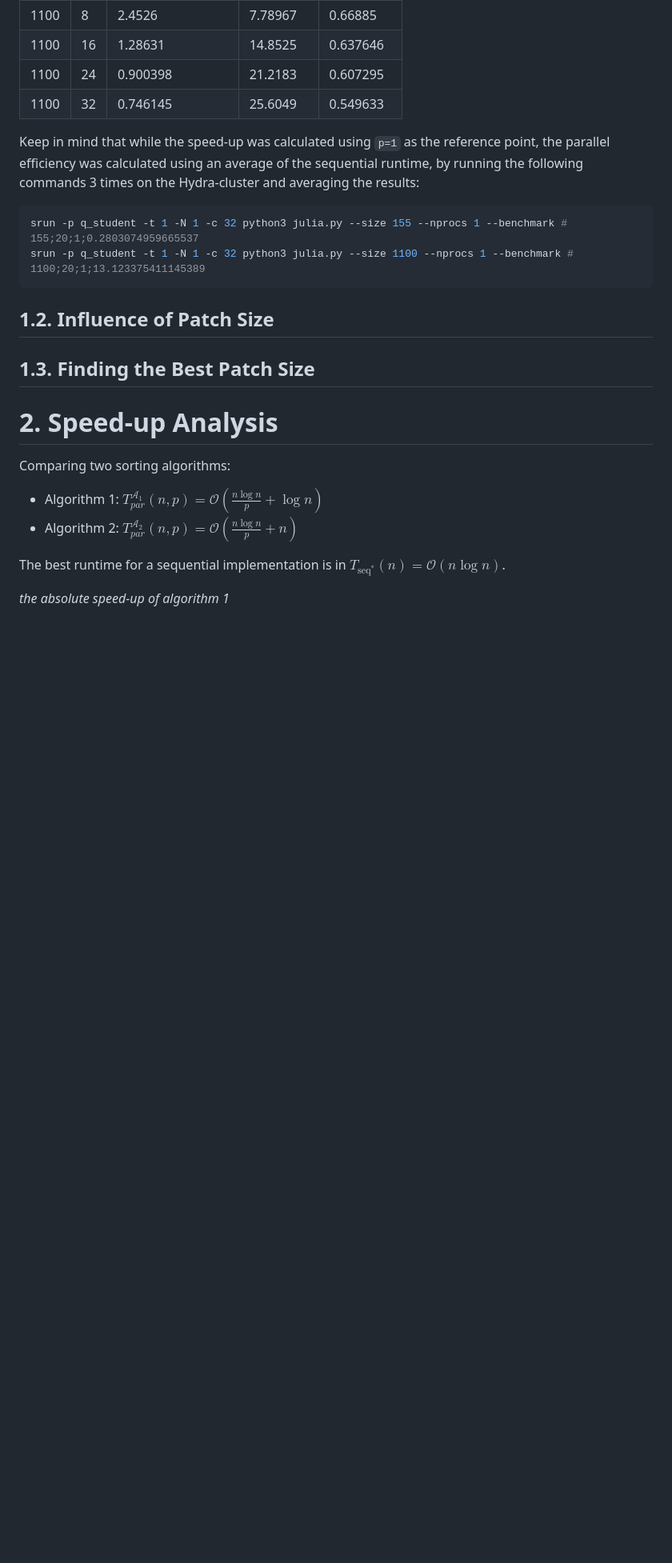
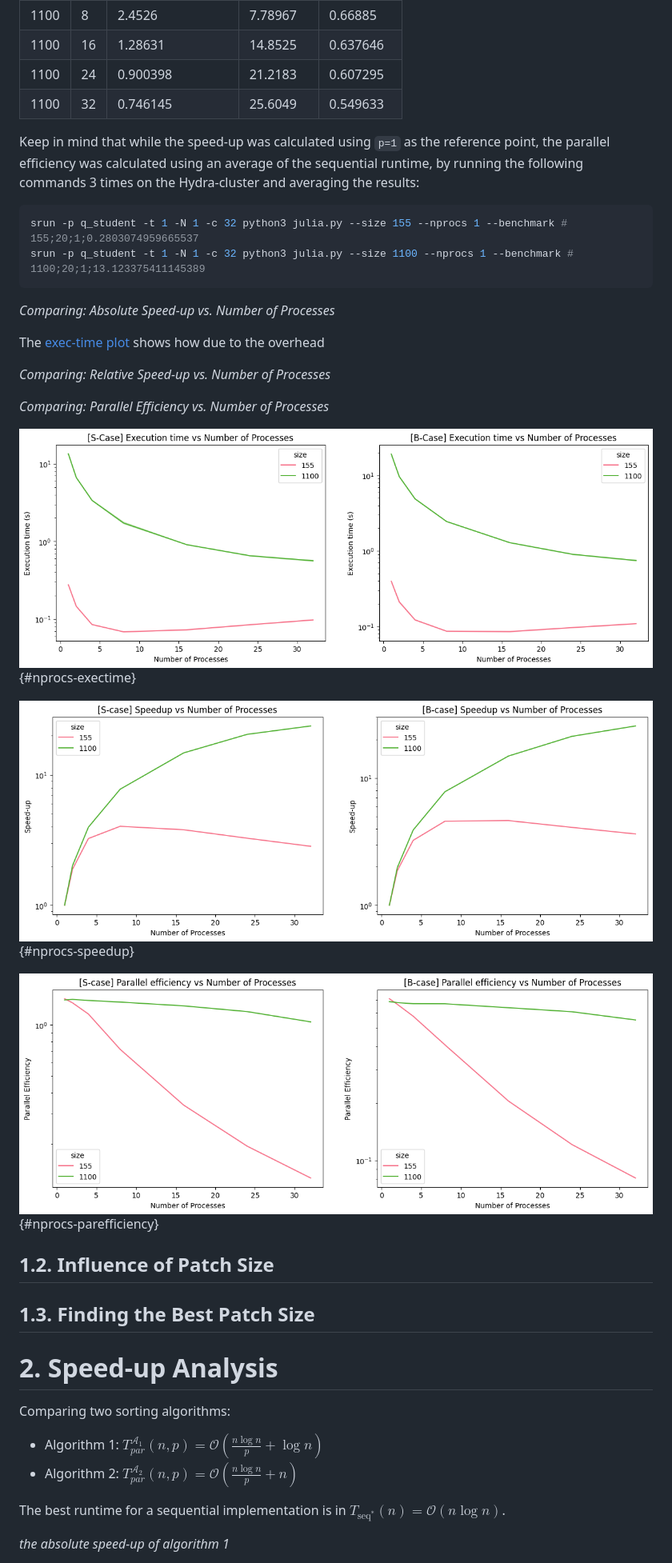
Before and after one commit to sueszli/julia.py, a Markdown page: docs/report.md, the part around the change printed below. Shown: that part at 80% size. GitHub-like rendering; pictures changed too: docs/assets/nprocs-exectime.png (added), docs/assets/nprocs-parefficiency.png (added), docs/assets/nprocs-speedup.png (added); blank space fills up the shorter version.

````diff
--- a/docs/report.md
+++ b/docs/report.md
@@ -90,6 +91,20 @@ Keep in mind that while the speed-up was calculated using `p=1` as the reference
 srun -p q_student -t 1 -N 1 -c 32 python3 julia.py --size 155 --nprocs 1 --benchmark # 155;20;1;0.2803074959665537
 srun -p q_student -t 1 -N 1 -c 32 python3 julia.py --size 1100 --nprocs 1 --benchmark # 1100;20;1;13.123375411145389
 ```
+
+_Comparing: Absolute Speed-up vs. Number of Processes_
+
+The [exec-time plot](#nprocs-exectime) shows how due to the overhead
+
+_Comparing: Relative Speed-up vs. Number of Processes_
+
+_Comparing: Parallel Efficiency vs. Number of Processes_
+
+![Absolute Runtime vs. Number of Processes](./assets/nprocs-exectime.png){#nprocs-exectime}
+
+![Relative Speed-up vs. Number of Processes](./assets/nprocs-speedup.png){#nprocs-speedup}
+
+![Parallel Efficiency vs. Number of Processes](./assets/nprocs-parefficiency.png){#nprocs-parefficiency}
 
 ## 1.2. Influence of Patch Size
 
````
Also changed, not shown: other parts of docs/report.md (+23 -42 lines), 2 other files.
